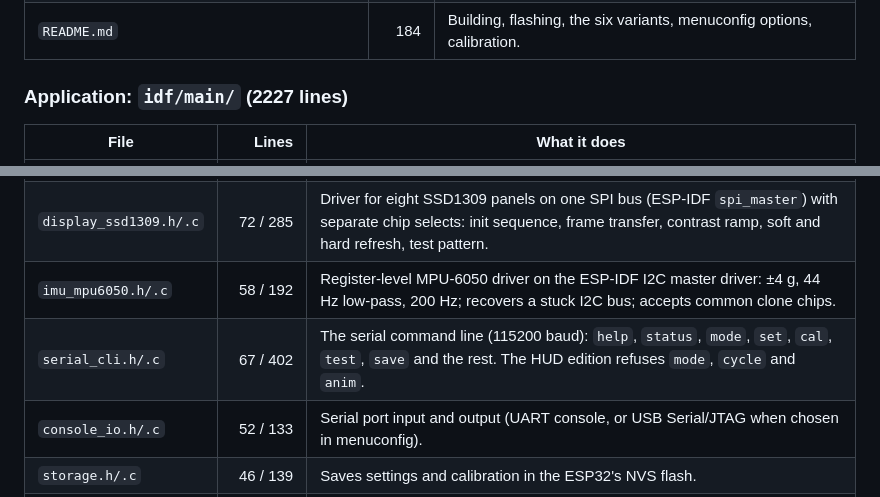
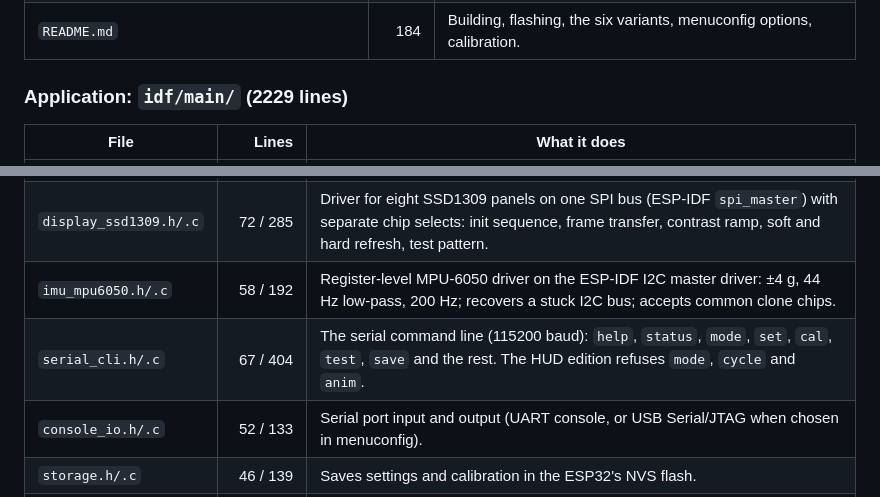
Before and after one commit to dasaijapan-gif/Gmeter, a Markdown page: docs/CODE_LAYOUT.md, 2 parts joined by grey strips. Rendered like a GitHub page.

Commit message:
Docs: correct two line counts in CODE_LAYOUT.md
serial_cli.c is 404 lines (idf/main 2229), not 402 (2227).

Co-Authored-By: Claude Opus 5.5 <noreply@anthropic.com>
Claude-Session: https://claude.ai/code/session_01Qvd3Y6xfsNVSrpN27CdAcV

```diff
--- a/docs/CODE_LAYOUT.md
+++ b/docs/CODE_LAYOUT.md
@@ -31,7 +31,7 @@ gmeter/
 | `partitions.csv` | 5 | Flash layout: settings (NVS) at 0x9000, the app at 0x10000. |
 | `README.md` | 184 | Building, flashing, the six variants, menuconfig options, calibration. |
 
-### Application: `idf/main/` (2227 lines)
+### Application: `idf/main/` (2229 lines)
 
 | File | Lines | What it does |
 | --- | ---: | --- |
@@ -40,7 +40,7 @@ gmeter/
 | `board_config.h` | 59 | Pin map for the classic ESP32 and the ESP32-S3. Edit this to change wiring. |
 | `display_ssd1309.h/.c` | 72 / 285 | Driver for eight SSD1309 panels on one SPI bus (ESP-IDF `spi_master`) with separate chip selects: init sequence, frame transfer, contrast ramp, soft and hard refresh, test pattern. |
 | `imu_mpu6050.h/.c` | 58 / 192 | Register-level MPU-6050 driver on the ESP-IDF I2C master driver: ±4 g, 44 Hz low-pass, 200 Hz; recovers a stuck I2C bus; accepts common clone chips. |
-| `serial_cli.h/.c` | 67 / 402 | The serial command line (115200 baud): `help`, `status`, `mode`, `set`, `cal`, `test`, `save` and the rest. The HUD edition refuses `mode`, `cycle` and `anim`. |
+| `serial_cli.h/.c` | 67 / 404 | The serial command line (115200 baud): `help`, `status`, `mode`, `set`, `cal`, `test`, `save` and the rest. The HUD edition refuses `mode`, `cycle` and `anim`. |
 | `console_io.h/.c` | 52 / 133 | Serial port input and output (UART console, or USB Serial/JTAG when chosen in menuconfig). |
 | `storage.h/.c` | 46 / 139 | Saves settings and calibration in the ESP32's NVS flash. |
 | `CMakeLists.txt` | 27 | The `main` component. |
```
